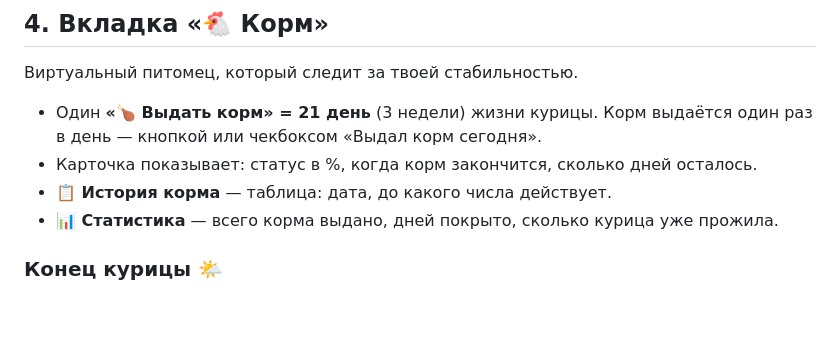
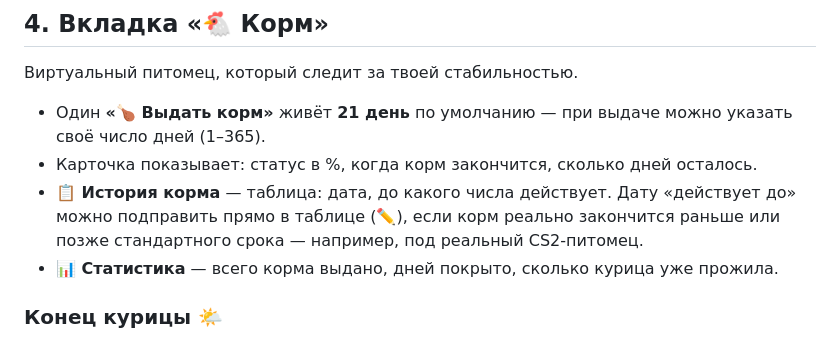
Before and after one commit to AdrinaLiness/Kopilka, a Markdown page: README.md, the part around the change. Drawn GitHub-style; blank space fills up the shorter version.

Commit message:
Корм: правка даты «действует до» ✏️, своё число дней при выдаче, подгонка под CS2-питомца

```diff
--- a/README.md
+++ b/README.md
@@ -124,10 +124,12 @@
 
 Виртуальный питомец, который следит за твоей стабильностью.
 
-* Один **«🍗 Выдать корм» = 21 день** (3 недели) жизни курицы.
-  Корм выдаётся один раз в день — кнопкой или чекбоксом «Выдал корм сегодня».
+* Один **«🍗 Выдать корм»** живёт **21 день** по умолчанию — при выдаче можно
+  указать своё число дней (1–365).
 * Карточка показывает: статус в %, когда корм закончится, сколько дней осталось.
-* **📋 История корма** — таблица: дата, до какого числа действует.
+* **📋 История корма** — таблица: дата, до какого числа действует. Дату «действует
+  до» можно подправить прямо в таблице (✏️), если корм реально закончится
+  раньше или позже стандартного срока — например, под реальный CS2-питомец.
 * **📊 Статистика** — всего корма выдано, дней покрыто, сколько курица уже прожила.
 
 ### Конец курицы 🌤
```
